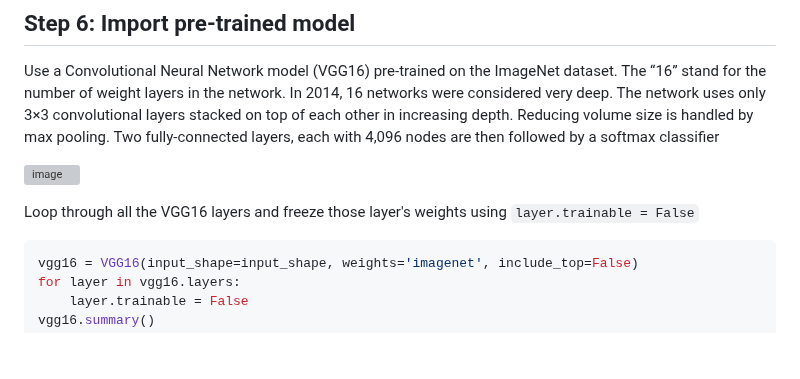
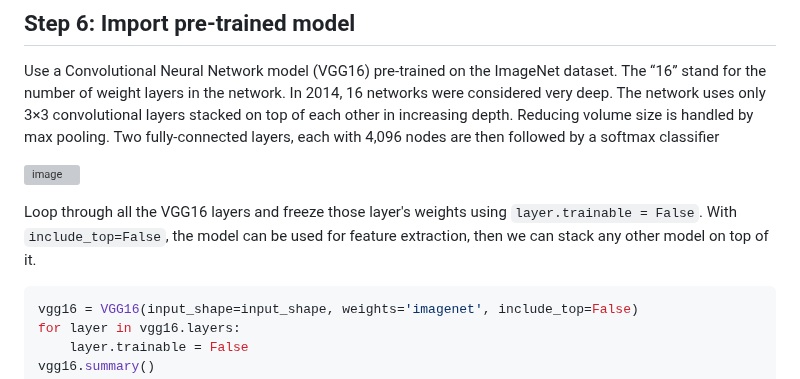
Before and after one commit to hughiephan/ai-material, a Markdown page: VGG16_Transfer_learning.MD, the part around the change. Drawn GitHub-style; blank space fills up the shorter version; grey boxes are pictures that could not be loaded.

````diff
--- a/VGG16_Transfer_learning.MD
+++ b/VGG16_Transfer_learning.MD
@@ -72,7 +72,7 @@ Use a Convolutional Neural Network model (VGG16) pre-trained on the ImageNet dat
 
 ![image](https://github.com/hughiephan/DPL/assets/16631121/5f852ca0-a3fd-484c-94c1-2026617adedd)
 
-Loop through all the VGG16 layers and freeze those layer's weights using `layer.trainable = False`
+Loop through all the VGG16 layers and freeze those layer's weights using `layer.trainable = False`. With `include_top=False`, the model can be used for feature extraction, then we can stack any other model on top of it.
 
 ```py
 vgg16 = VGG16(input_shape=input_shape, weights='imagenet', include_top=False)
````
